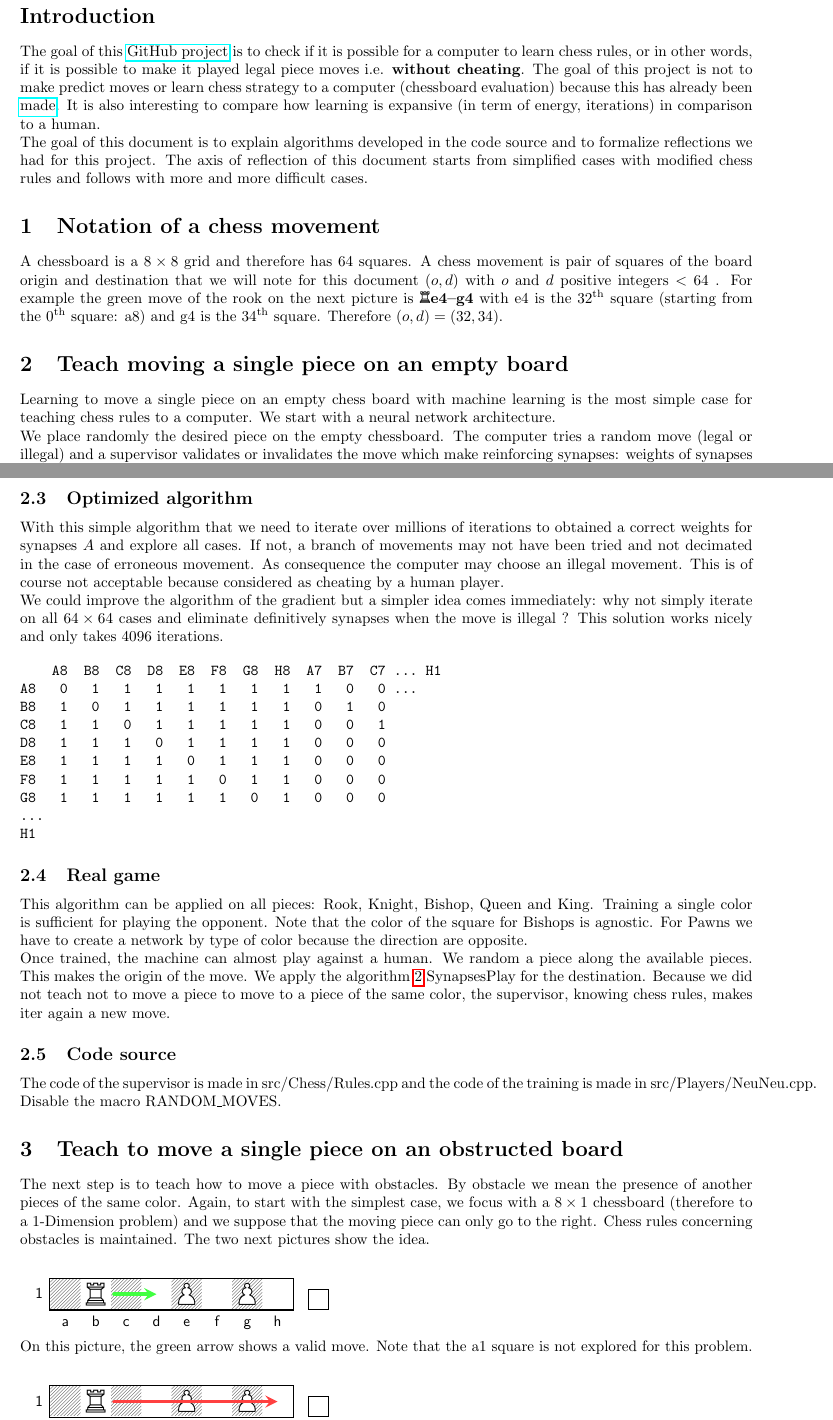
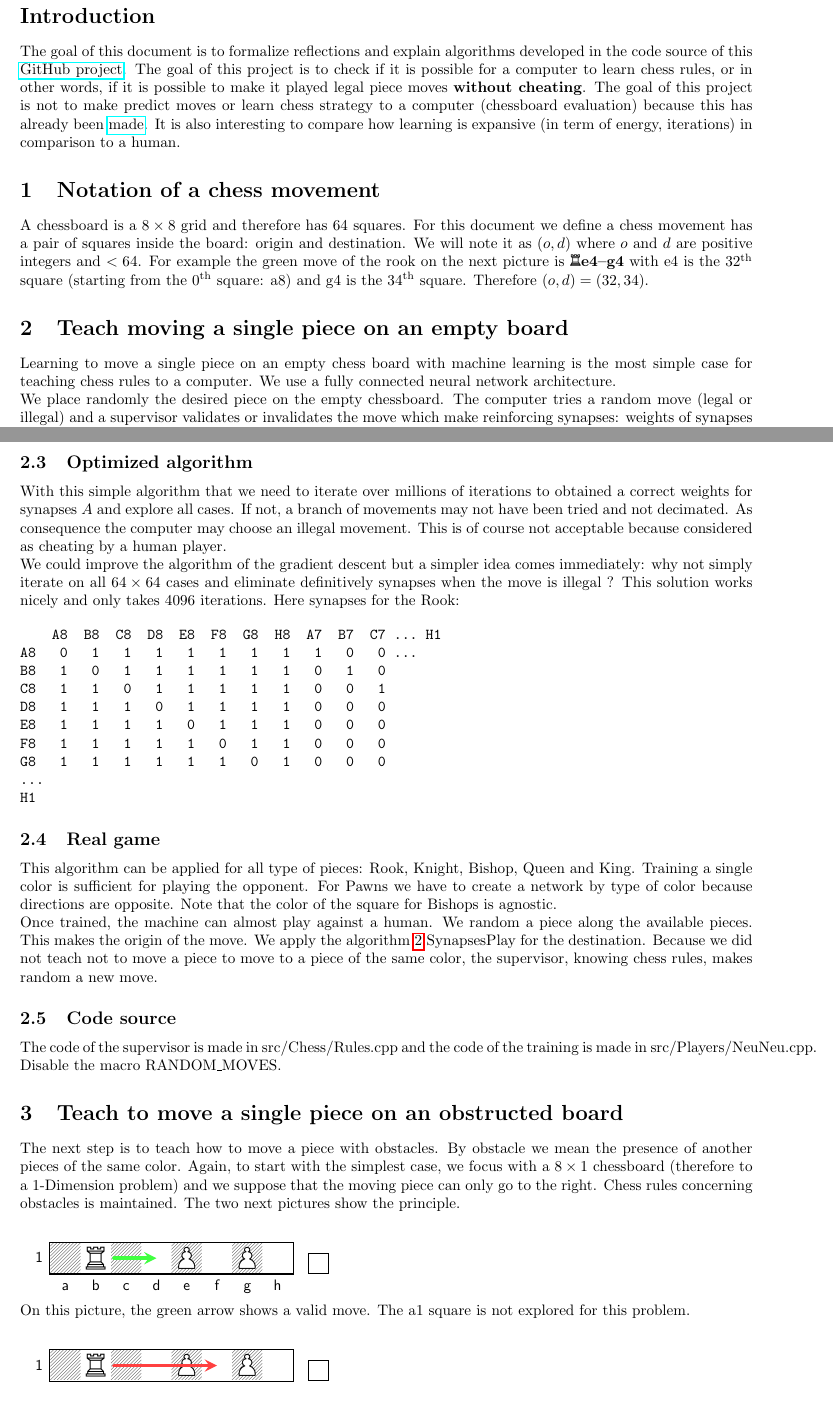
Before and after one commit to Lecrapouille/ChessNeuNeu, a LaTeX document (doc/ChessNeuNeu.tex): two parts of pages 1 and 3 of 5, joined at a grey line, cut so that both start at the same text, the shorter picture padded with empty space. Compiled offline with pdfLaTeX.

Commit message:
(WIP) Updating Machine Learning document

```diff
--- a/doc/ChessNeuNeu.tex
+++ b/doc/ChessNeuNeu.tex
@@ -13,34 +13,31 @@
 
 \section*{Introduction}
 
-The goal of this \href{https://github.com/Lecrapouille/ChessNeuNeu}{GitHub
-  project} is to check if it is possible for a computer to learn chess rules, or
-in other words, if it is possible to make it played legal piece moves
-i.e. \textbf{without cheating}. The goal of this project is not to make predict
-moves or learn chess strategy to a computer (chessboard evaluation) because this
-has already been \href{https://github.com/ashudeep/ConvChess}{made}. It is also
+The goal of this document is to formalize reflections and explain algorithms
+developed in the code source of this
+\href{https://github.com/Lecrapouille/ChessNeuNeu}{GitHub project}. The goal of
+this project is to check if it is possible for a computer to learn chess rules,
+or in other words, if it is possible to make it played legal piece moves
+\textbf{without cheating}. The goal of this project is not to make predict moves
+or learn chess strategy to a computer (chessboard evaluation) because this has
+already been \href{https://github.com/ashudeep/ConvChess}{made}. It is also
 interesting to compare how learning is expansive (in term of energy, iterations)
 in comparison to a human.
 
-The goal of this document is to explain algorithms developed in the code source
-and to formalize reflections we had for this project. The axis of reflection of
-this document starts from simplified cases with modified chess rules and follows
-with more and more difficult cases.
-
 \section{Notation of a chess movement}
-A chessboard is a $8 \times 8$ grid and therefore has 64 squares. A chess
-movement is pair of squares of the board origin and destination that we will
-note for this document $(o, d)$ with $o$ and $d$ positive integers $< 64$ . For
-example the green move of the rook on the next picture is \wmove{Re4-g4} with e4
-is the 32\textsuperscript{th} square (starting from the 0\textsuperscript{th}
-square: a8) and g4 is the 34\textsuperscript{th} square. Therefore $(o, d) =
-(32, 34)$.
+A chessboard is a $8 \times 8$ grid and therefore has 64 squares. For this
+document we define a chess movement has a pair of squares inside the board:
+origin and destination. We will note it as $(o, d)$ where $o$ and $d$ are
+positive integers and $< 64$. For example the green move of the rook on the
+next picture is \wmove{Re4-g4} with e4 is the 32\textsuperscript{th} square
+(starting from the 0\textsuperscript{th} square: a8) and g4 is the
+34\textsuperscript{th} square. Therefore $(o, d) = (32, 34)$.
 
 \section{Teach moving a single piece on an empty board}
 
 Learning to move a single piece on an empty chess board with machine learning is
-the most simple case for teaching chess rules to a computer. We start with a
-neural network architecture.
+the most simple case for teaching chess rules to a computer. We use a fully
+connected neural network architecture.
 
 We place randomly the desired piece on the empty chessboard. The computer tries
 a random move (legal or illegal) and a supervisor validates or invalidates the
@@ -162,4 +160,3 @@ H1
 \end{verbatim}
 
 We read this matrix as follow: the column is the origin of the move and the row
-the destination. For example a Rook on the a8 square. Illegal moves like
@@ -178,15 +176,14 @@ training is made in src/Players/NeuNeu.cpp. Enable the macro RANDOM\_MOVES.
 
 With this simple algorithm that we need to iterate over millions of iterations
 to obtained a correct weights for synapses $A$ and explore all cases. If not, a
-branch of movements may not have been tried and not decimated in the case of
-erroneous movement. As consequence the computer may choose an illegal
-movement. This is of course not acceptable because considered as cheating by a
-human player.
+branch of movements may not have been tried and not decimated. As consequence
+the computer may choose an illegal movement. This is of course not acceptable
+because considered as cheating by a human player.
 
-We could improve the algorithm of the gradient but a simpler idea comes
+We could improve the algorithm of the gradient descent but a simpler idea comes
 immediately: why not simply iterate on all $64 \times 64$ cases and eliminate
 definitively synapses when the move is illegal ? This solution works nicely and
-only takes 4096 iterations.
+only takes 4096 iterations. Here synapses for the Rook:
 
 \begin{verbatim}
     A8  B8  C8  D8  E8  F8  G8  H8  A7  B7  C7 ... H1
@@ -203,16 +200,17 @@ H1
 
 \subsection{Real game}
 
-This algorithm can be applied on all pieces: Rook, Knight, Bishop, Queen and
-King. Training a single color is sufficient for playing the opponent. Note that
-the color of the square for Bishops is agnostic. For Pawns we have to create a
-network by type of color because the direction are opposite.
+This algorithm can be applied for all type of pieces: Rook, Knight, Bishop,
+Queen and King. Training a single color is sufficient for playing the
+opponent. For Pawns we have to create a network by type of color because
+directions are opposite. Note that the color of the square for Bishops is
+agnostic.
 
 Once trained, the machine can almost play against a human. We random a piece
 along the available pieces. This makes the origin of the move. We apply the
 algorithm \ref{alg:SynapsesPlay} SynapsesPlay for the destination. Because we
 did not teach not to move a piece to move to a piece of the same color, the
-supervisor, knowing chess rules, makes iter again a new move.
+supervisor, knowing chess rules, makes random a new move.
 
 \subsection{Code source}
 
@@ -226,7 +224,7 @@ mean the presence of another pieces of the same color. Again, to start with the
 simplest case, we focus with a $8 \times 1$ chessboard (therefore to a
 1-Dimension problem) and we suppose that the moving piece can only go to the
 right. Chess rules concerning obstacles is maintained. The two next pictures
-show the idea.
+show the principle.
 
 \chessboard[
     maxfield=h1,
@@ -243,8 +241,8 @@ show the idea.
     markmoves={b1-d1}
 ]
 
-On this picture, the green arrow shows a valid move. Note that the a1 square is
-not explored for this problem.
+On this picture, the green arrow shows a valid move. The a1 square is not
+explored for this problem.
 
 \chessboard[
     maxfield=h1,
@@ -258,17 +256,12 @@ not explored for this problem.
     pgfstyle=straightmove,
     shortenstart=1ex,
     showmover=true,
-    markmoves={b1-h1}
+    markmoves={b1-f1}
 ]
 
-On this picture, the green arrow shows an invalid move because in chess rule a
+On this picture, the red arrow shows an invalid move because in chess rule a
 Rook, contrary to the Knight, cannot jump over other pieces.
 
 \subsection{Convolutional Neural Network}
 
-Contrary to the previous section where we used a fully neural network, we are
-going to use a convolutional neural network (CNN). CNN have been a great
-improvement for machine learning concerning image recognition: they allow to
-create numerous small kernel filters detecting small portion of images (such as
-edges). These filters have the property to be position invariant inside the
-image.
+Contrary to the previous section where a fully connected neural network have
```
Also changed, not shown: doc/ChessNeuNeu.pdf, doc/ChessNeuNeu.tex (43 more changed lines).
